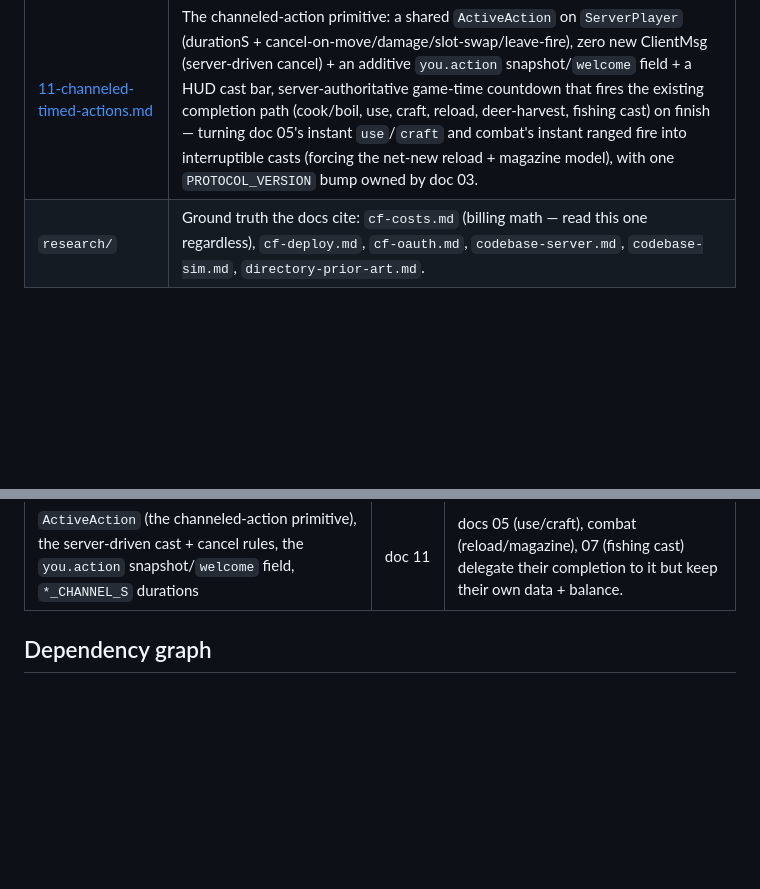
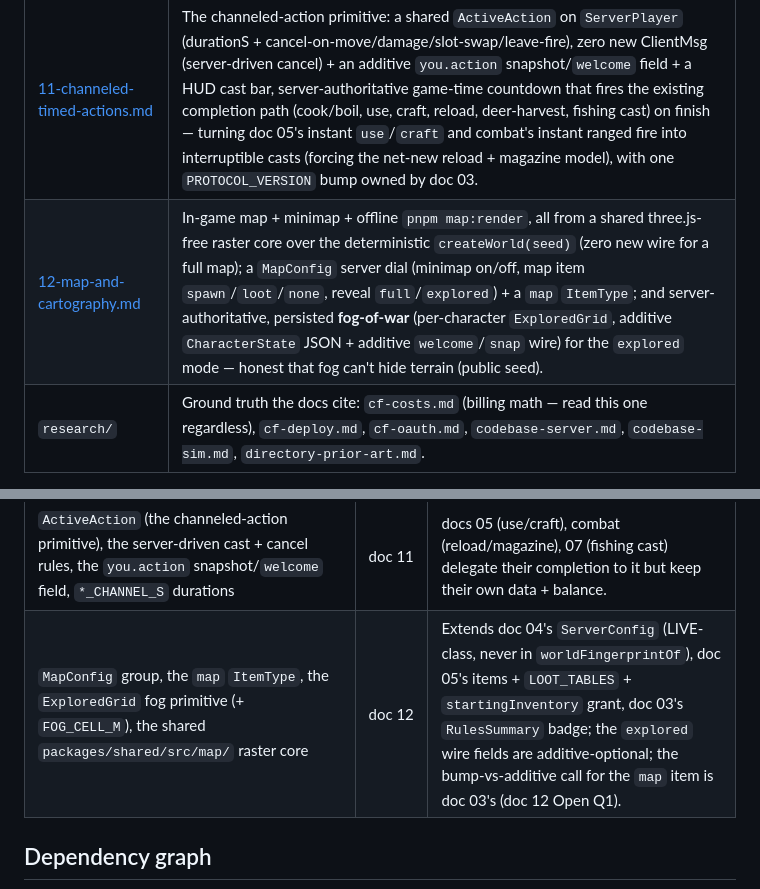
Before and after one commit to overra/worldspring, a Markdown page: docs/plans/README.md, 2 parts joined by grey strips. GitHub-like rendering; blank space fills up the shorter version.

```diff
--- a/docs/plans/README.md
+++ b/docs/plans/README.md
@@ -43,6 +43,7 @@ A directory full of servers with *personalities* is the product.
 | [09-monorepo-migration.md](09-monorepo-migration.md) | **Infrastructure, do first:** pnpm workspace + Turborepo → `apps/game` (Vite, identity preserved), `apps/web` (Astro + Starlight + directory SSR/D1 — supersedes doc 02's Hono), `apps/prober` (cron Worker), `packages/shared` (`@worldspring/shared`, determinism-gated extraction). Lands before any feature milestone. |
 | [10-preview-testbed-qa.md](10-preview-testbed-qa.md) | **Infrastructure / process:** makes the per-PR `worldspring-pr-<N>` preview *testable* — a prod-gated (`env.TESTBED`, never in `wrangler.jsonc`) `provisionTestbed` that lands a fresh-token join fully kitted at a coast station by a lit fire through existing systems (no new wire surface), an extensible typed `Scenario` schema (`parseScenario` in `packages/shared`) driving both that setup and a headless `@worldspring/testkit` harness, and a `/testbed` Claude Code skill that authors scenarios + the human checklist from a diff. The QA acceptance harness docs 05/06/07 defer to. |
 | [11-channeled-timed-actions.md](11-channeled-timed-actions.md) | The channeled-action primitive: a shared `ActiveAction` on `ServerPlayer` (durationS + cancel-on-move/damage/slot-swap/leave-fire), zero new ClientMsg (server-driven cancel) + an additive `you.action` snapshot/`welcome` field + a HUD cast bar, server-authoritative game-time countdown that fires the existing completion path (cook/boil, use, craft, reload, deer-harvest, fishing cast) on finish — turning doc 05's instant `use`/`craft` and combat's instant ranged fire into interruptible casts (forcing the net-new reload + magazine model), with one `PROTOCOL_VERSION` bump owned by doc 03. |
+| [12-map-and-cartography.md](12-map-and-cartography.md) | In-game map + minimap + offline `pnpm map:render`, all from a shared three.js-free raster core over the deterministic `createWorld(seed)` (zero new wire for a full map); a `MapConfig` server dial (minimap on/off, map item `spawn`/`loot`/`none`, reveal `full`/`explored`) + a `map` `ItemType`; and server-authoritative, persisted **fog-of-war** (per-character `ExploredGrid`, additive `CharacterState` JSON + additive `welcome`/`snap` wire) for the `explored` mode — honest that fog can't hide terrain (public seed). |
 | `research/` | Ground truth the docs cite: `cf-costs.md` (billing math — read this one regardless), `cf-deploy.md`, `cf-oauth.md`, `codebase-server.md`, `codebase-sim.md`, `directory-prior-art.md`. |
 
 ### Canonical vocabulary (who owns what)
@@ -60,6 +61,7 @@ Parallel-written docs share these names; the owner's definition is binding:
 | `WorldSizeTier` value set (standard/large/huge), tier tables, `waterAt`, `WORLDGEN_VERSION`, species framework | doc 07 | Doc 04's M6 tier work is **subsumed by doc 07 M1–M2** — implement once, through doc 07. |
 | Client render tiers: `QualityConfig` knobs, `detectTier`, `mobile` profile, baked-AO vertex pass, the `?debug=1` frame profiler | doc 08 | Doc 04's presets dial *server* entity counts; doc 08 owns *client* render quality. The two meet only at doc 08 M6's worst-case test scene (doc 04 `zombieDensity:2` + doc 07 species ceilings). |
 | `ActiveAction` (the channeled-action primitive), the server-driven cast + cancel rules, the `you.action` snapshot/`welcome` field, `*_CHANNEL_S` durations | doc 11 | docs 05 (use/craft), combat (reload/magazine), 07 (fishing cast) delegate their completion to it but keep their own data + balance. |
+| `MapConfig` group, the `map` `ItemType`, the `ExploredGrid` fog primitive (+ `FOG_CELL_M`), the shared `packages/shared/src/map/` raster core | doc 12 | Extends doc 04's `ServerConfig` (LIVE-class, never in `worldFingerprintOf`), doc 05's items + `LOOT_TABLES` + `startingInventory` grant, doc 03's `RulesSummary` badge; the `explored` wire fields are additive-optional; the bump-vs-additive call for the `map` item is doc 03's (doc 12 Open Q1). |
 
 ## Dependency graph
 
```
Also changed, not shown: other parts of docs/plans/README.md (+5 -0 lines), docs/plans/12-map-and-cartography.md (added, +526 -0 lines).
